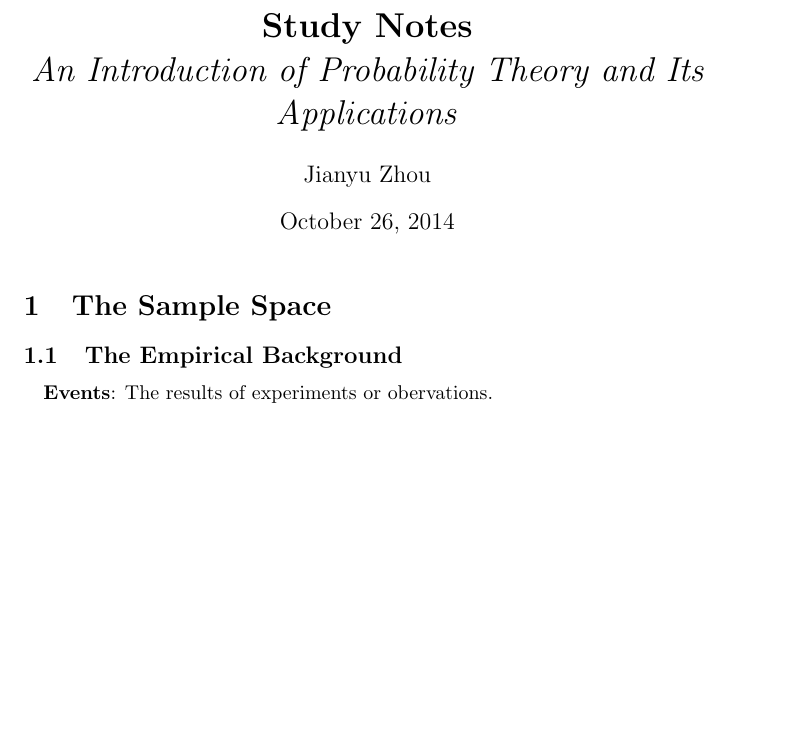
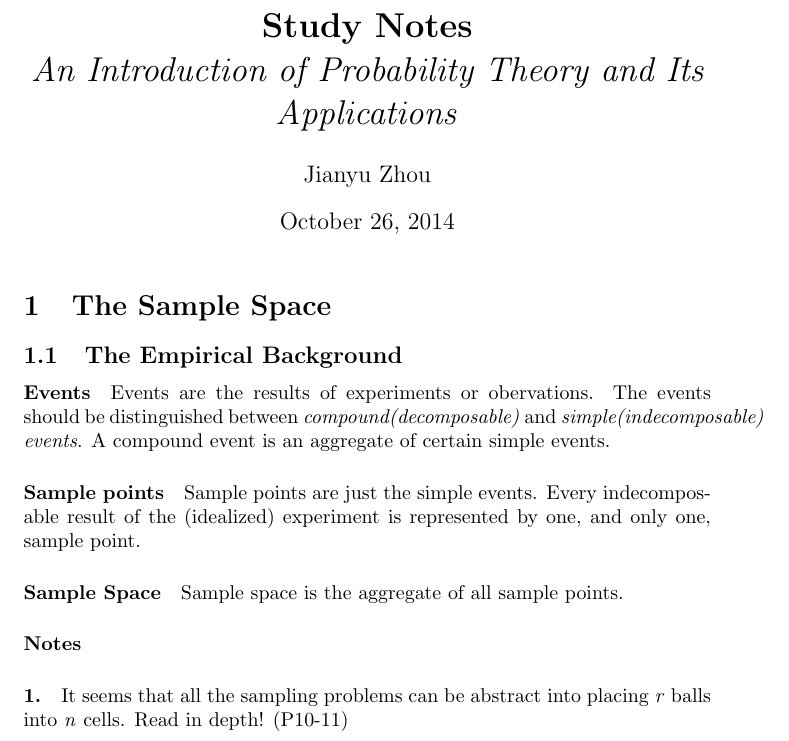
Before and after one commit to JY-Zhou/Study-Notes, a LaTeX document (Mathematics/An-Introduction-to-Probability-Theory-and-Its-Applications/Notes.tex): part of the page, cut so that both start at the same text, the shorter picture padded with empty space. Compiled offline with pdfLaTeX.

Commit message:
Daily update 10.26

```diff
--- a/Mathematics/An-Introduction-to-Probability-Theory-and-Its-Applications/Notes.tex
+++ b/Mathematics/An-Introduction-to-Probability-Theory-and-Its-Applications/Notes.tex
@@ -5,6 +5,10 @@
 	\maketitle
 	\section{The Sample Space}
 	\subsection{The Empirical Background}
-	\paragraph{} \textbf{Events}: The results of experiments or obervations.
-
+	\paragraph{Events} Events are the results of experiments or obervations.
+	The events should be distinguished between \textit{compound(decomposable)} and \textit{simple(indecomposable) events}. A compound event is an aggregate of certain simple events.
+	\paragraph{Sample points} Sample points are just the simple events. Every indecomposable result of the (idealized) experiment is represented by one, and only one, sample point.
+	\paragraph{Sample Space} Sample space is the aggregate of all sample points.
+	\paragraph{Notes}
+	\paragraph{1.} It seems that all the sampling problems can be abstract into placing \textit{r} balls into \textit{n} cells. Read in depth! (P10-11)
 \end{document}
```
Also changed, not shown: Mathematics/An-Introduction-to-Probability-Theory-and-Its-Applications/Notes.pdf, 3 other files.
